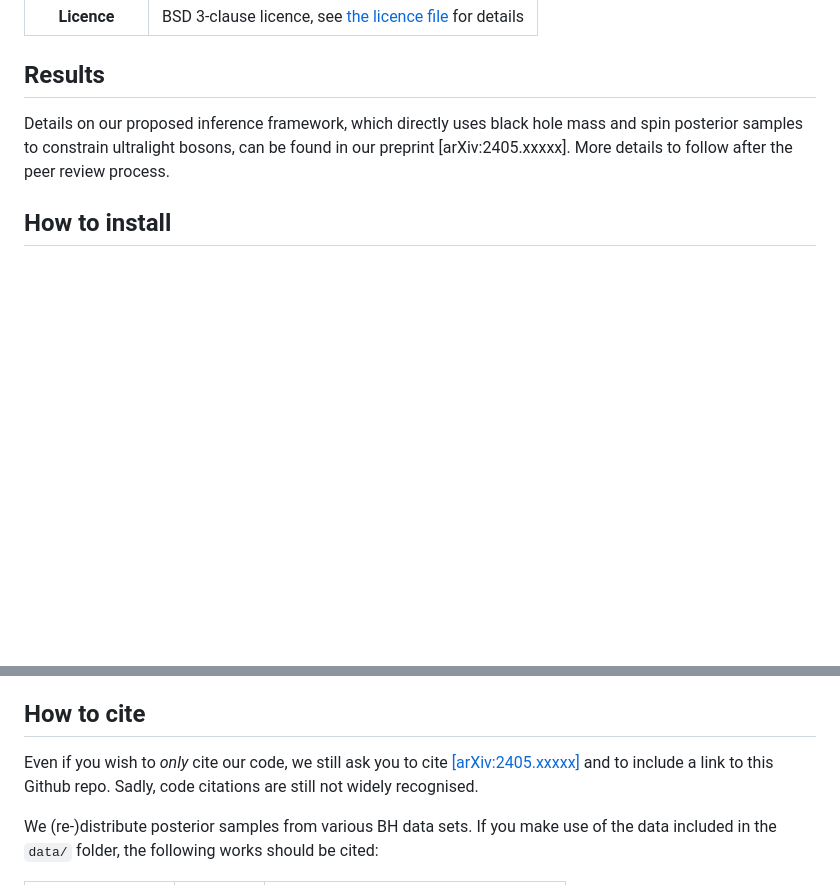
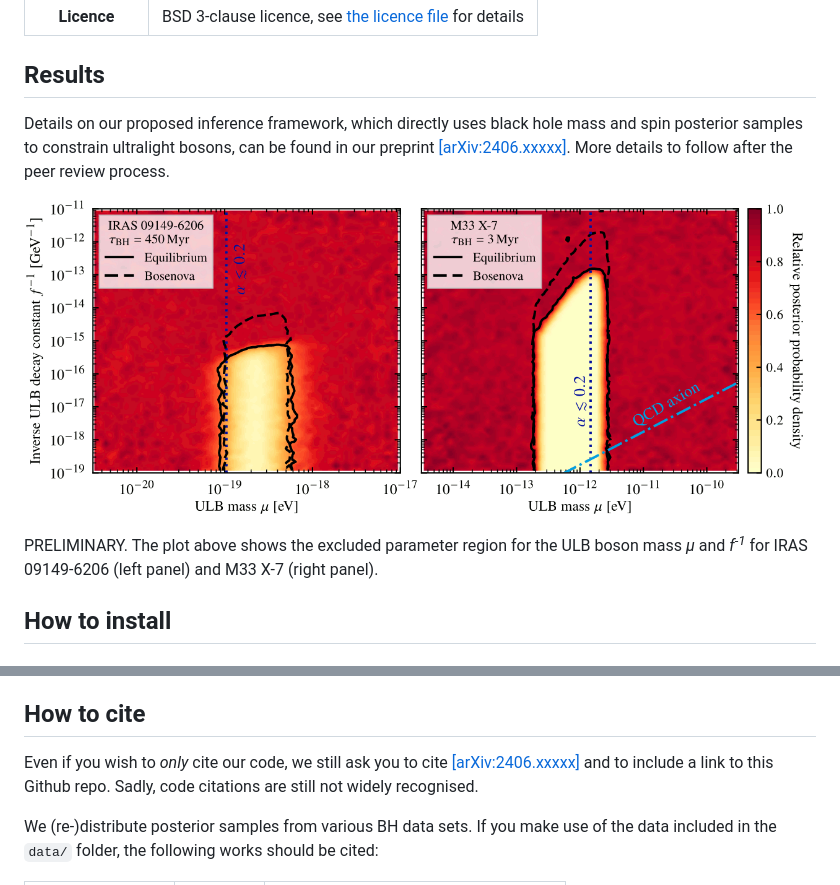
Before and after one commit to sebhoof/bhsr, a Markdown page: README.md, 2 parts joined by grey strips. Drawn GitHub-style; pictures changed too: results/website/exclusion_plot.png (added); blank space fills up the shorter version.

```diff
--- a/README.md
+++ b/README.md
@@ -12,13 +12,17 @@
 
 ## Results
 
-Details on our proposed inference framework, which directly uses black hole mass and spin posterior samples to constrain ultralight bosons, can be found in our preprint [arXiv:2405.xxxxx].
+Details on our proposed inference framework, which directly uses black hole mass and spin posterior samples to constrain ultralight bosons, can be found in our preprint [[arXiv:2406.xxxxx]](https://arxiv.org/abs/2405.xxxxx).
 More details to follow after the peer review process.
 
 <!--### Statistical analysis framework
-[![arxiv](https://img.shields.io/badge/arXiv-2405.xxxxx_[hep--ph]-B31B1B.svg?style=flat&logo=arxiv&logoColor=B31B1B)](https://arxiv.org/abs/2405.xxxxx)
+[![arxiv](https://img.shields.io/badge/arXiv-2406.xxxxx_[hep--ph]-B31B1B.svg?style=flat&logo=arxiv&logoColor=B31B1B)](https://arxiv.org/abs/2406.xxxxx)
 [![mnras](https://img.shields.io/badge/MNRAS-doi:10.xxxxxxxxx-937CB9)](https://doi.org/10.xxxxxxxxx)
 -->
+
+![Exclusion plot of ULB mass and decay constant from BHSR data](results/website/exclusion_plot.png)
+
+PRELIMINARY. The plot above shows the excluded parameter region for the ULB boson mass _&mu;_ and _f<sup>-1</sup>_ for IRAS 09149-6206 (left panel) and M33 X-7 (right panel).
 
 ## How to install
 
@@ -41,7 +45,7 @@ We include the Jupyter notebook [examples.ipynb](examples.ipynb) to demonstrate
 
 ## How to cite
 
-Even if you wish to *only* cite our code, we still ask you to cite [[arXiv:2405.xxxxx]](https://arxiv.org/abs/2405.xxxxx) and to include a link to this Github repo.
+Even if you wish to *only* cite our code, we still ask you to cite [[arXiv:2406.xxxxx]](https://arxiv.org/abs/2405.xxxxx) and to include a link to this Github repo.
 Sadly, code citations are still not widely recognised.
 
 We (re-)distribute posterior samples from various BH data sets.
```
